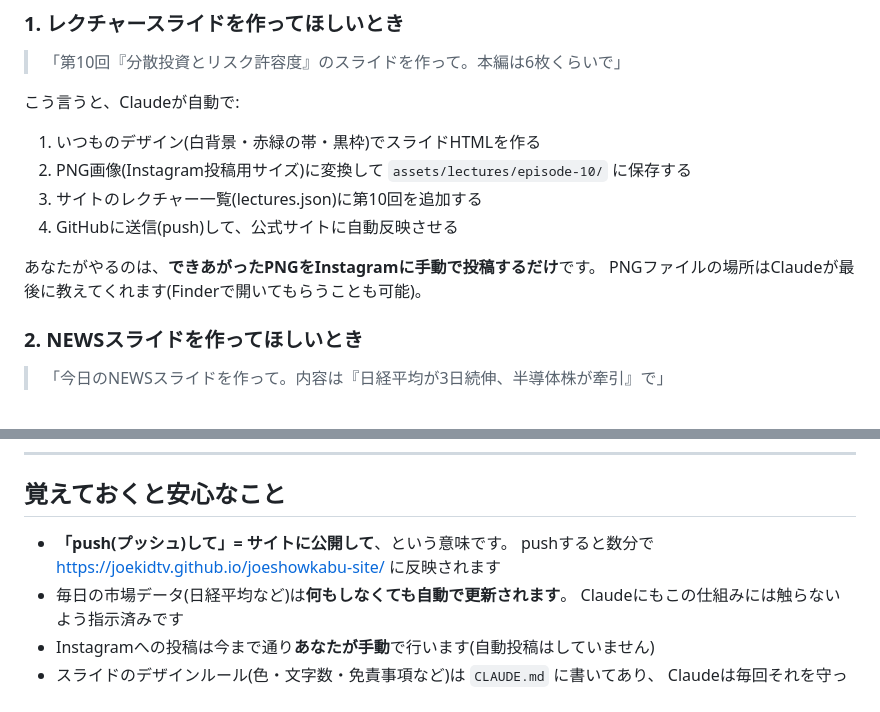
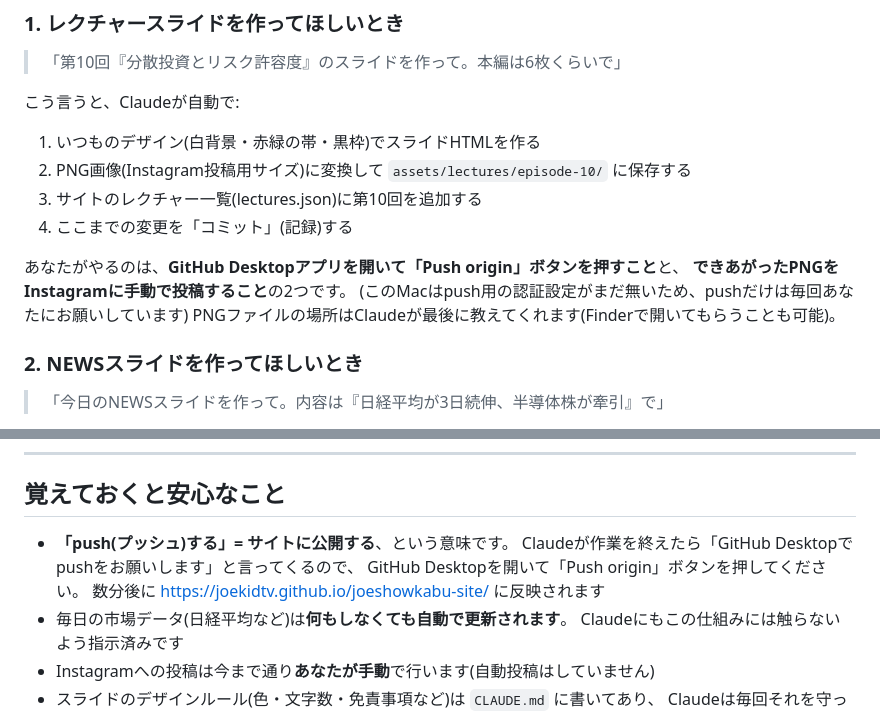
Before and after one commit to joekidtv/joeshowkabu-site, a Markdown page: README_OPERATIONS.md, 2 parts joined by grey strips. GitHub-like rendering.

Commit message:
Clarify manual GitHub Desktop push workflow in docs
Co-Authored-By: Claude Fable 5 <noreply@anthropic.com>

```diff
--- a/README_OPERATIONS.md
+++ b/README_OPERATIONS.md
@@ -16,9 +16,11 @@
 1. いつものデザイン(白背景・赤緑の帯・黒枠)でスライドHTMLを作る
 2. PNG画像(Instagram投稿用サイズ)に変換して `assets/lectures/episode-10/` に保存する
 3. サイトのレクチャー一覧(lectures.json)に第10回を追加する
-4. GitHubに送信(push)して、公式サイトに自動反映させる
+4. ここまでの変更を「コミット」(記録)する
 
-あなたがやるのは、**できあがったPNGをInstagramに手動で投稿するだけ**です。
+あなたがやるのは、**GitHub Desktopアプリを開いて「Push origin」ボタンを押すこと**と、
+**できあがったPNGをInstagramに手動で投稿すること**の2つです。
+(このMacはpush用の認証設定がまだ無いため、pushだけは毎回あなたにお願いしています)
 PNGファイルの場所はClaudeが最後に教えてくれます(Finderで開いてもらうことも可能)。
 
 ### 2. NEWSスライドを作ってほしいとき
@@ -49,8 +51,10 @@ PNGファイルの場所はClaudeが最後に教えてくれます(Finderで開
 
 ## 覚えておくと安心なこと
 
-- **「push(プッシュ)して」= サイトに公開して**、という意味です。
-  pushすると数分で https://joekidtv.github.io/joeshowkabu-site/ に反映されます
+- **「push(プッシュ)する」= サイトに公開する**、という意味です。
+  Claudeが作業を終えたら「GitHub Desktopでpushをお願いします」と言ってくるので、
+  GitHub Desktopを開いて「Push origin」ボタンを押してください。
+  数分後に https://joekidtv.github.io/joeshowkabu-site/ に反映されます
 - 毎日の市場データ(日経平均など)は**何もしなくても自動で更新されます**。
   Claudeにもこの仕組みには触らないよう指示済みです
 - Instagramへの投稿は今まで通り**あなたが手動**で行います(自動投稿はしていません)
```
Also changed, not shown: CLAUDE.md (+3 -1 lines).
